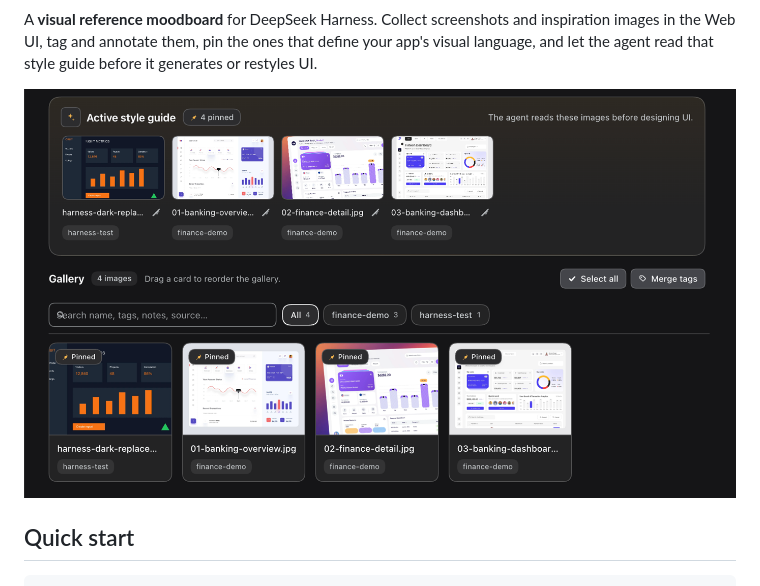
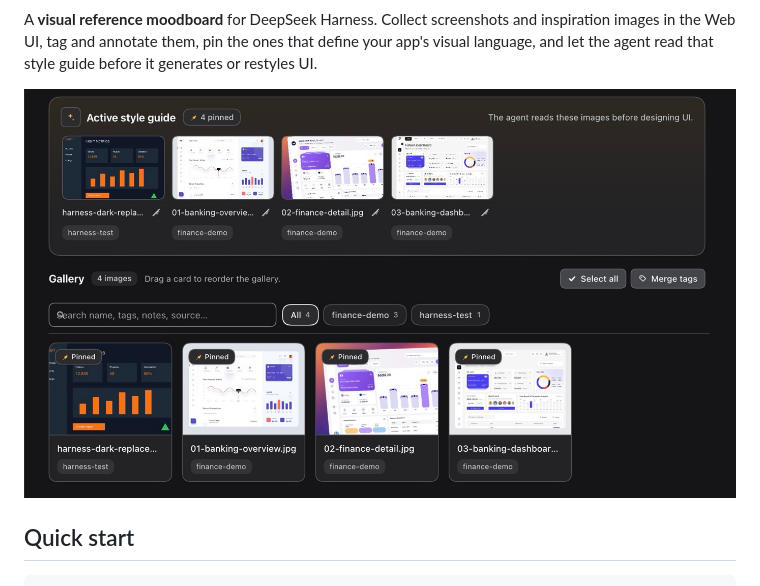
Before and after one commit to Stijnus/dsh-moodboard, a Markdown page: README.md, the part around the change. Drawn GitHub-style; pictures changed too: docs/panel.jpg (added), docs/panel.png (deleted).

Commit message:
docs: ship the refreshed panel capture as a lighter JPEG

```diff
--- a/README.md
+++ b/README.md
@@ -13,7 +13,7 @@ inspiration images in the Web UI, tag and annotate them, pin the ones that
 define your app's visual language, and let the agent read that style guide
 before it generates or restyles UI.
 
-![A moodboard panel with an active style-guide hero, filterable gallery and image inspector](https://raw.githubusercontent.com/Stijnus/dsh-moodboard/main/docs/panel.png)
+![Moodboard panel: the pinned active style guide the agent reads, and the tagged reference gallery](https://raw.githubusercontent.com/Stijnus/dsh-moodboard/main/docs/panel.jpg)
 
 ## Quick start
 
```
